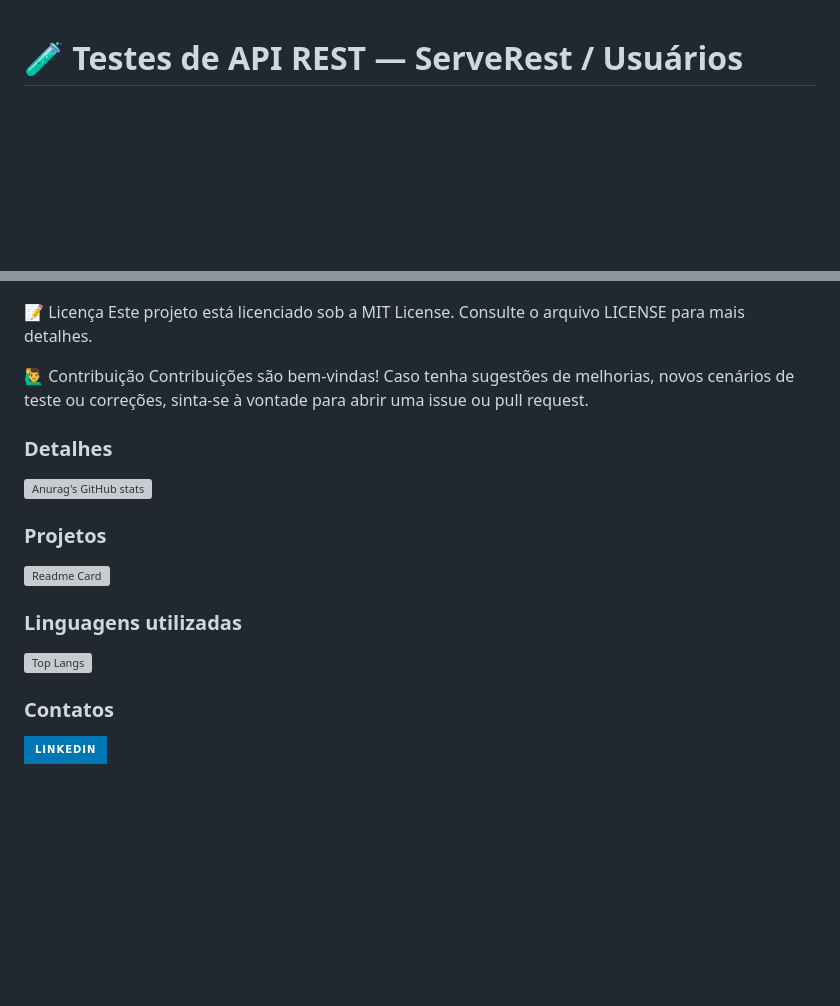
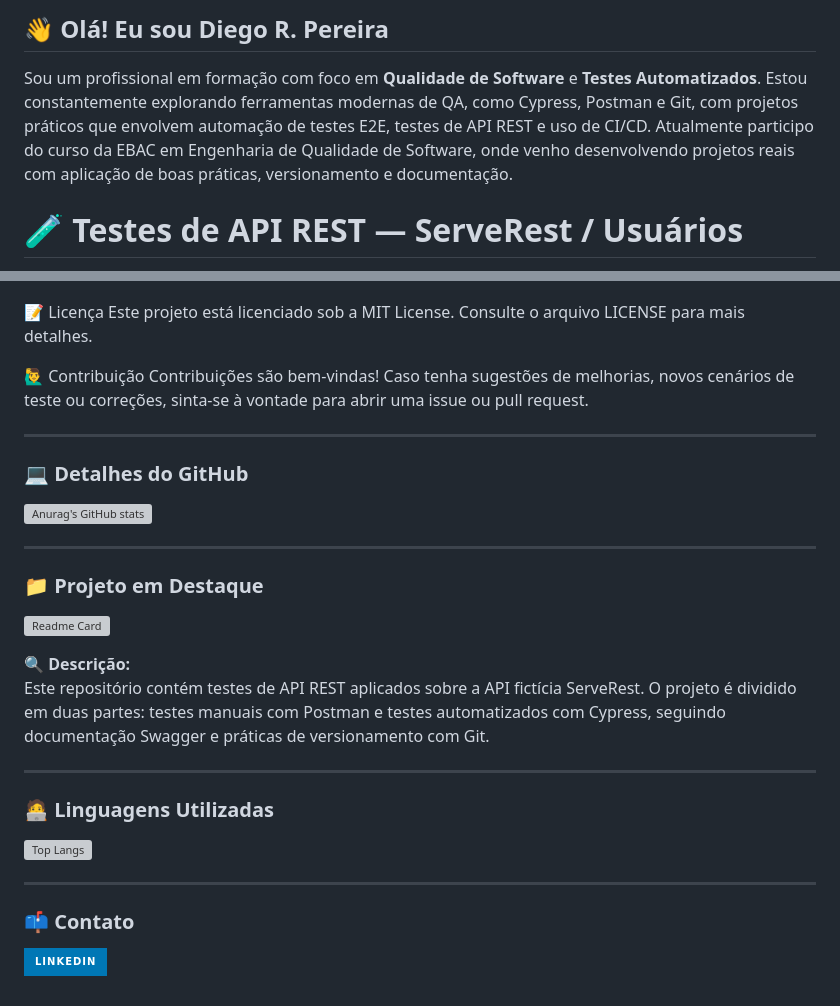
Before and after one commit to droxo63/apiExericio24, a Markdown page: README.md, 2 parts joined by grey strips. GitHub-like rendering; badges without logos; blank space fills up the shorter version; grey boxes are pictures that could not be loaded.

Commit message:
Update README.md
Atualização de README

```diff
--- a/README.md
+++ b/README.md
@@ -1,3 +1,9 @@
+## 👋 Olá! Eu sou Diego R. Pereira
+
+Sou um profissional em formação com foco em **Qualidade de Software** e **Testes Automatizados**.
+Estou constantemente explorando ferramentas modernas de QA, como Cypress, Postman e Git, com projetos práticos que envolvem automação de testes E2E, testes de API REST e uso de CI/CD.
+Atualmente participo do curso da EBAC em Engenharia de Qualidade de Software, onde venho desenvolvendo projetos reais com aplicação de boas práticas, versionamento e documentação.
+
 #  🧪 Testes de API REST — ServeRest / Usuários
 
 
@@ -113,10 +119,13 @@ Contribuições são bem-vindas! Caso tenha sugestões de melhorias, novos cená
 
 
 
-### Detalhes
+---
+
+### 💻 Detalhes do GitHub
 
 [![Anurag's GitHub stats](https://github-readme-stats.vercel.app/api?username=droxo63&show_icons=true&theme=dark)](https://github.com/anuraghazra/github-readme-stats)
 
+---
 
-### Projetos
+### 📁 Projeto em Destaque
 
@@ -124,5 +133,8 @@ Contribuições são bem-vindas! Caso tenha sugestões de melhorias, novos cená
 
+🔍 **Descrição:**
+Este repositório contém testes de API REST aplicados sobre a API fictícia ServeRest. O projeto é dividido em duas partes: testes manuais com Postman e testes automatizados com Cypress, seguindo documentação Swagger e práticas de versionamento com Git.
 
+---
 
-### Linguagens utilizadas
+### 🧑‍💻 Linguagens Utilizadas
 
@@ -130,5 +142,6 @@ Contribuições são bem-vindas! Caso tenha sugestões de melhorias, novos cená
 
+---
 
-### Contatos
+### 📫 Contato
 
 [<img src='https://img.shields.io/badge/LinkedIn-0077B5?style=for-the-badge&logo=linkedin&logoColor=white' alt='Linkedin' height='30'>](https://www.linkedin.com/in/dirpereira/)
```
Also changed, not shown: other parts of README.md (+2 -2 lines).
